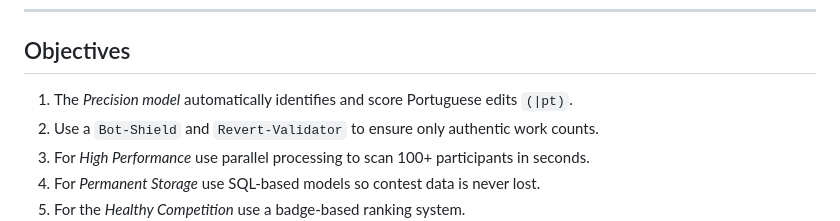
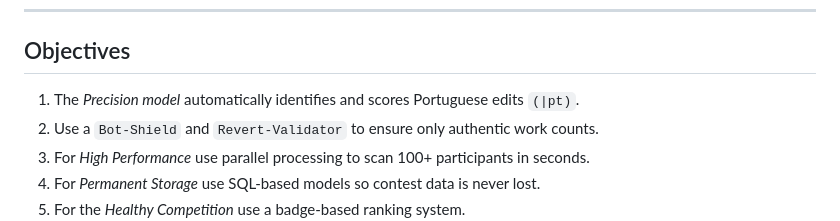
Before and after one commit to Shehrbaano-Ali/WikiScore-Lusofonia-Wish-8, a Markdown page: README.md, the part around the change. Rendered like a GitHub page.

```diff
--- a/README.md
+++ b/README.md
@@ -50,7 +50,7 @@ I built this prototype from scratch to be a full-stack answer. It features a rea
 
 ---
 ## Objectives
-1. The *Precision model* automatically identifies and score Portuguese edits `(|pt)`.
+1. The *Precision model* automatically identifies and scores Portuguese edits `(|pt)`.
 2. Use a `Bot-Shield` and `Revert-Validator` to ensure only authentic work counts.
 3. For *High Performance* use parallel processing to scan 100+ participants in seconds.
 4. For *Permanent Storage* use SQL-based models so contest data is never lost.
```
